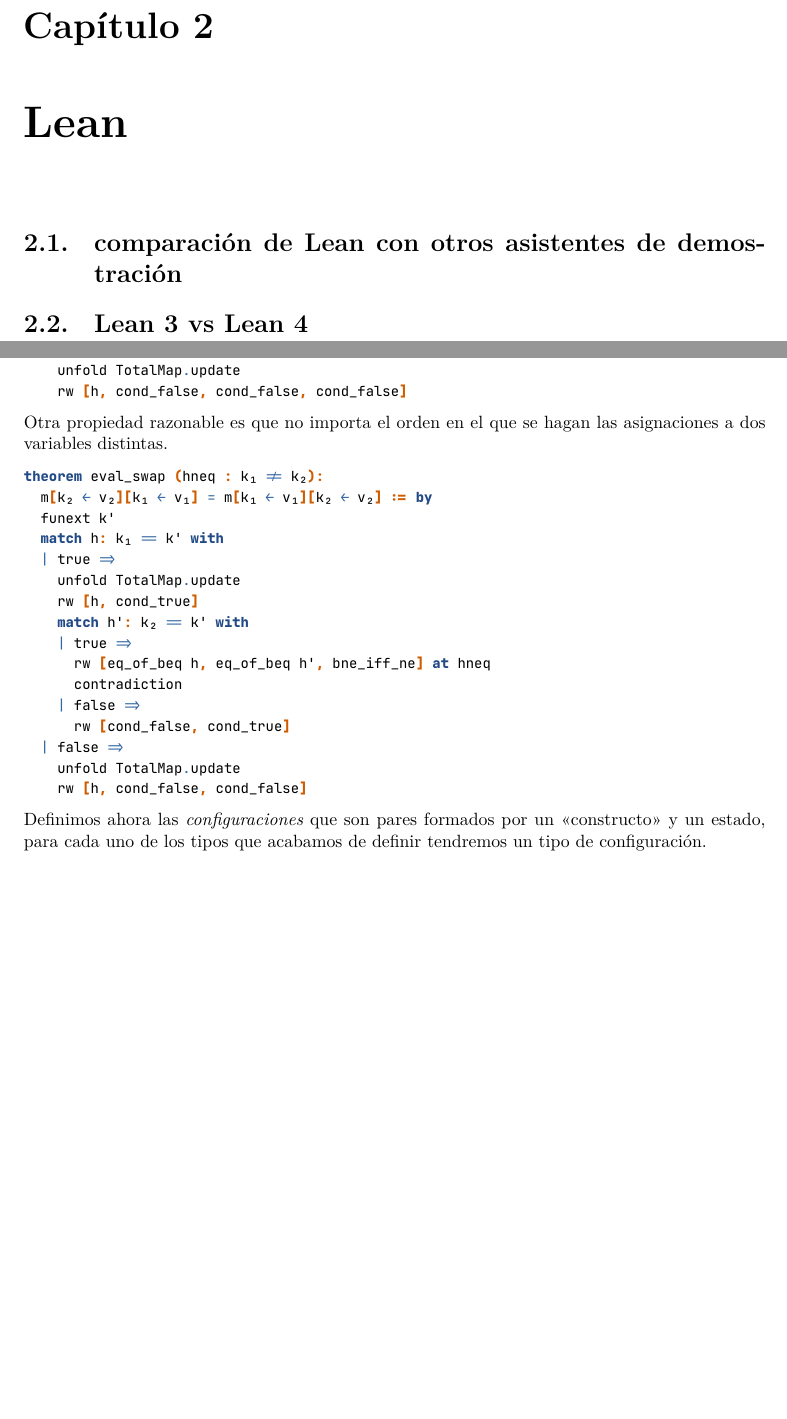
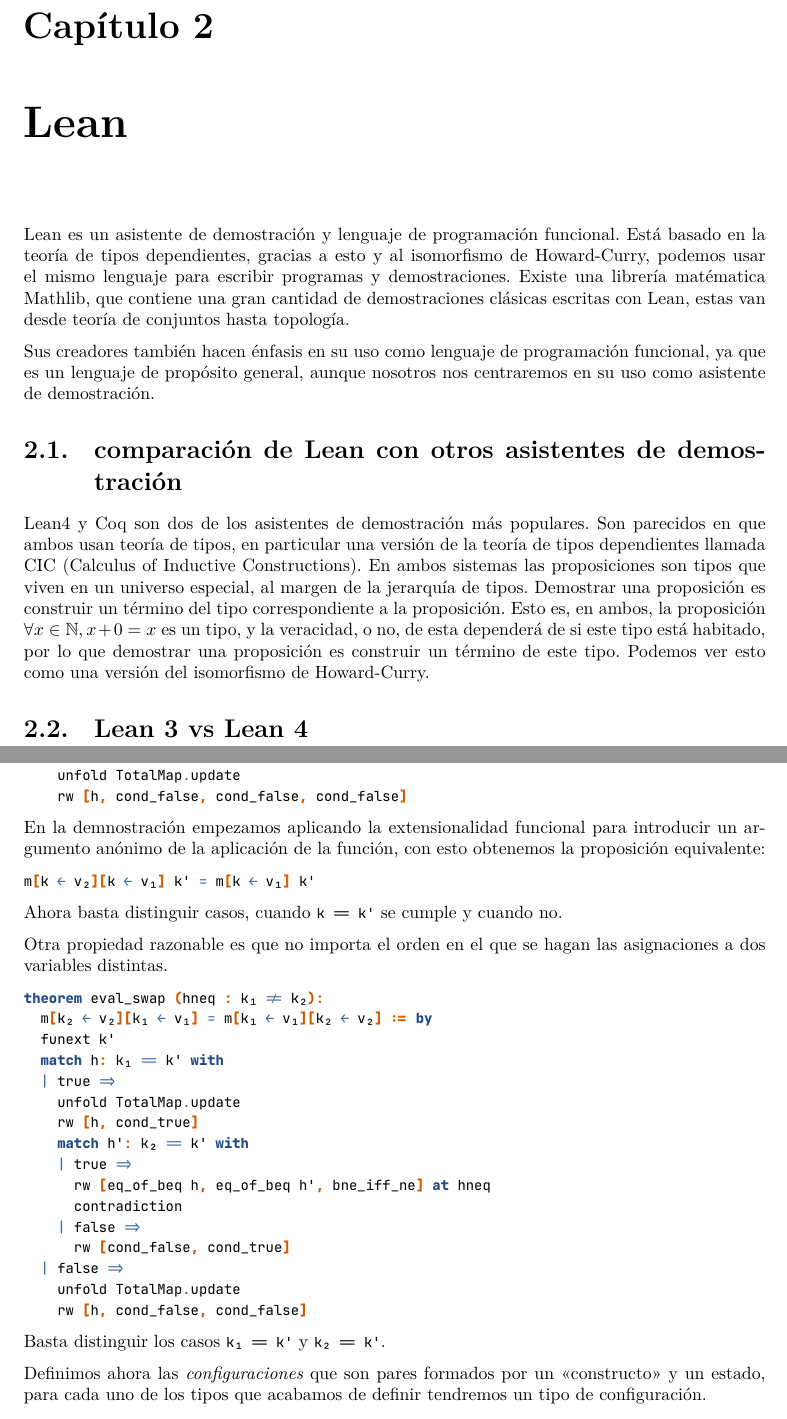
Before and after one commit to remind-me-later/TFG-matematicas, a LaTeX document (src/main.tex, which reads src/imp.tex, src/lean.tex): two parts of pages 5 and 12 of 13 before the commit and two parts of pages 5 and 12 of 14 after it, joined at a grey line, cut so that both start at the same text, the shorter picture padded with empty space. Compiled offline with XeLaTeX.

Commit message:
Advance intro

```diff
--- a/src/imp.tex
+++ b/src/imp.tex
@@ -304,6 +304,16 @@
     rw [h, cond_false, cond_false, cond_false]
 \end{minted}
 
+En la demnostración empezamos aplicando la extensionalidad funcional para introducir
+un argumento anónimo de la aplicación de la función, con esto obtenemos la
+proposición equivalente:
+
+\begin{minted}{lean4}
+m[k ← v₂][k ← v₁] k' = m[k ← v₁] k'
+\end{minted}
+
+Ahora basta distinguir casos, cuando \texttt{k == k'} se cumple y cuando no.
+
 Otra propiedad razonable es que no importa el orden en el que se hagan las asignaciones
 a dos variables distintas.
 
@@ -325,6 +335,8 @@
     unfold TotalMap.update
     rw [h, cond_false, cond_false]
 \end{minted}
+
+Basta distinguir los casos \texttt{k₁ == k'} y \texttt{k₂ == k'}.
 
 Definimos ahora las \emph{configuraciones} que son pares formados por un
 \enquote{constructo} y un estado, para cada uno
--- a/src/lean.tex
+++ b/src/lean.tex
@@ -1,8 +1,31 @@
 \documentclass[../main.tex]{subfiles}
-git branch -M main
+
 \begin{document}
 
+Lean es un asistente de demostración y lenguaje de programación funcional.
+Está basado en la teoría de tipos dependientes, gracias a esto y al
+isomorfismo de Howard-Curry, podemos usar el mismo lenguaje para escribir
+programas y demostraciones. Existe una librería matématica Mathlib, que
+contiene una gran cantidad de demostraciones clásicas escritas con Lean,
+estas van desde teoría de conjuntos hasta topología.
+
+Sus creadores también hacen énfasis en su uso como lenguaje de programación
+funcional, ya que es un lenguaje de propósito general, aunque nosotros
+nos centraremos en su uso como asistente de demostración.
+
 \section{comparación de Lean con otros asistentes de demostración}
+
+Lean4 y Coq son dos de los asistentes de demostración más populares.
+Son parecidos en que ambos usan teoría de tipos, en particular una
+versión de la teoría de tipos dependientes llamada CIC
+(Calculus of Inductive Constructions). En ambos sistemas las proposiciones
+son tipos que viven en un universo especial, al margen de la jerarquía de
+tipos. Demostrar una proposición es construir un término del tipo
+correspondiente a la proposición. Esto es, en ambos, la proposición
+\(\forall x \in \mathbb{N}, x + 0 = x\) es un tipo, y la veracidad,
+o no, de esta dependerá de si este tipo está habitado, por lo que demostrar
+una proposición es construir un término de este tipo. Podemos ver esto
+como una versión del isomorfismo de Howard-Curry.
 
 \section{Lean 3 vs Lean 4}
 
```
Also changed, not shown: src/sets.tex (+2 -0 lines).
